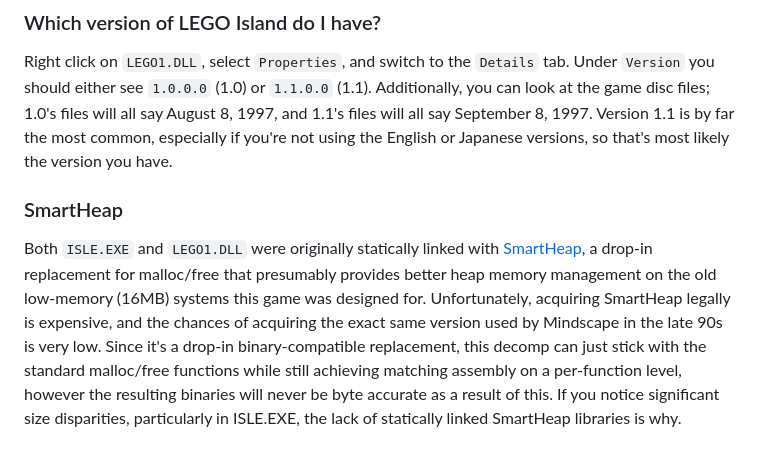
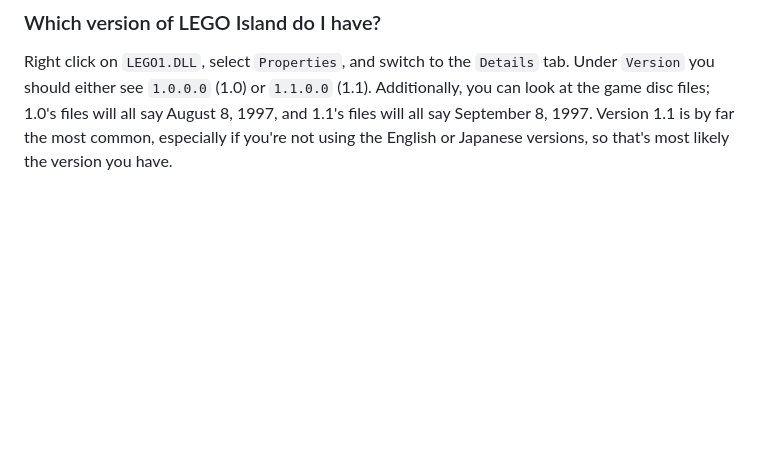
Before and after one commit to isledecomp/isle, a Markdown page: README.md, the part around the change. Drawn GitHub-style; blank space fills up the shorter version.

Commit message:
Update README.md [skip ci]
Remove no longer relevant SmartHeap section

```diff
--- a/README.md
+++ b/README.md
@@ -58,7 +58,3 @@ If you're interested in helping/contributing to this project, check out the [CON
 ### Which version of LEGO Island do I have?
 
 Right click on `LEGO1.DLL`, select `Properties`, and switch to the `Details` tab. Under `Version` you should either see `1.0.0.0` (1.0) or `1.1.0.0` (1.1). Additionally, you can look at the game disc files; 1.0's files will all say August 8, 1997, and 1.1's files will all say September 8, 1997. Version 1.1 is by far the most common, especially if you're not using the English or Japanese versions, so that's most likely the version you have.
-
-### SmartHeap
-
-Both `ISLE.EXE` and `LEGO1.DLL` were originally statically linked with [SmartHeap](http://www.microquill.com/smartheap/sh_tspec.htm), a drop-in replacement for malloc/free that presumably provides better heap memory management on the old low-memory (16MB) systems this game was designed for. Unfortunately, acquiring SmartHeap legally is expensive, and the chances of acquiring the exact same version used by Mindscape in the late 90s is very low. Since it's a drop-in binary-compatible replacement, this decomp can just stick with the standard malloc/free functions while still achieving matching assembly on a per-function level, however the resulting binaries will never be byte accurate as a result of this. If you notice significant size disparities, particularly in ISLE.EXE, the lack of statically linked SmartHeap libraries is why.
```
